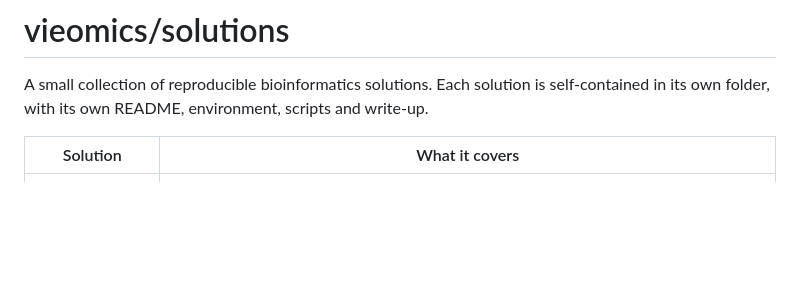
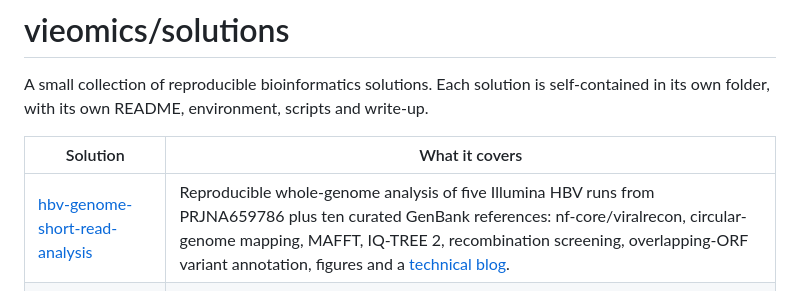
Before and after one commit to vieomics/solutions, a Markdown page: README.md, the part around the change. Drawn GitHub-style; blank space fills up the shorter version.

```diff
--- a/README.md
+++ b/README.md
@@ -6,6 +6,7 @@ write-up.
 
 | Solution | What it covers |
 |---|---|
+| [hbv-genome-short-read-analysis](hbv-genome-short-read-analysis/) | Reproducible whole-genome analysis of five Illumina HBV runs from PRJNA659786 plus ten curated GenBank references: nf-core/viralrecon, circular-genome mapping, MAFFT, IQ-TREE 2, recombination screening, overlapping-ORF variant annotation, figures and a [technical blog](hbv-genome-short-read-analysis/docs/blog.md). |
 | [ndm-truncation-reanalysis](ndm-truncation-reanalysis/) | Read-level reanalysis of the reported `blaNDM` truncations in Dung et al. (2025), *Annals of Clinical Microbiology and Antimicrobials* — [doi:10.1186/s12941-025-00818-3](https://doi.org/10.1186/s12941-025-00818-3). Includes `nf-core/bacass` assembly and a per-sample OmicsLab job workflow. |
 
 ## Layout
```
Also changed, not shown: hbv-genome-short-read-analysis/README.md (added, +217 -0 lines), hbv-genome-short-read-analysis/docs/blog.md (added, +356 -0 lines), hbv-genome-short-read-analysis/docs/figures/genome_coverage.png (added), hbv-genome-short-read-analysis/docs/figures/hbv_genome_structure.png (added), hbv-genome-short-read-analysis/docs/figures/mutation_summary.png (added), hbv-genome-short-read-analysis/docs/figures/phylogenetic_tree.png (added), hbv-genome-short-read-analysis/docs/figures/qc_summary.png (added).
